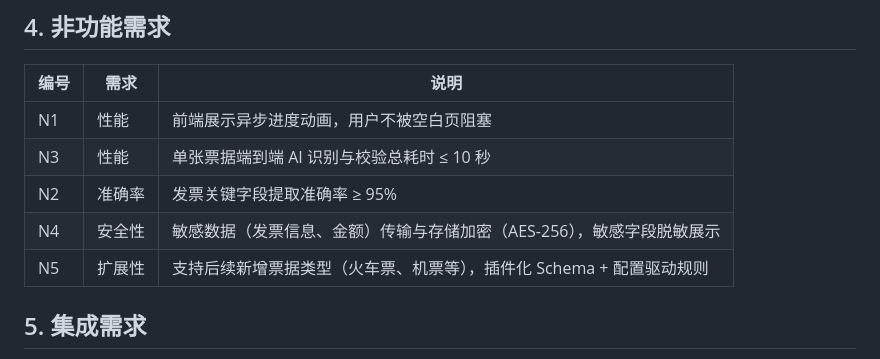
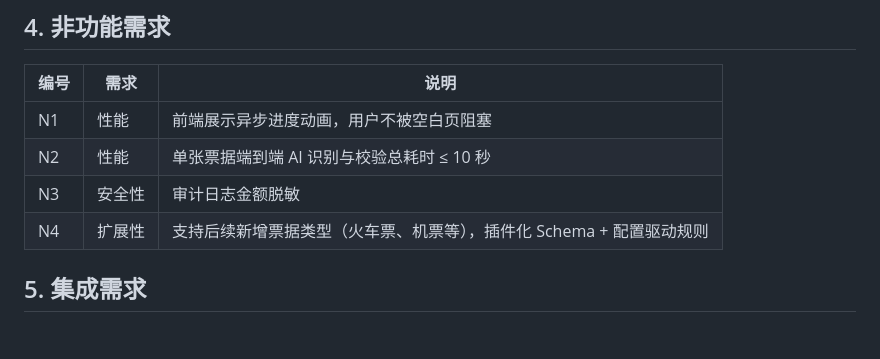
Before and after one commit to nickluo2026/OA-Reimbursement-AIAgent, a Markdown page: docs/requirement.md, the part around the change. Drawn GitHub-style; blank space fills up the shorter version.

Commit message:
docs: 调整非功能需求编号与实现状态（N1-N4）

```diff
--- a/docs/requirement.md
+++ b/docs/requirement.md
@@ -74,10 +74,9 @@
 | 编号 | 需求 | 说明 |
 |------|------|------|
 | N1 | 性能 | 前端展示异步进度动画，用户不被空白页阻塞 | ✅ 已实现
-| N3 | 性能 | 单张票据端到端 AI 识别与校验总耗时 ≤ 10 秒 | ✅ 可完成自动化验证
-| N2 | 准确率 | 发票关键字段提取准确率 ≥ 95% | ⚠️ 未量化
-| N4 | 安全性 | 敏感数据（发票信息、金额）传输与存储加密（AES-256），敏感字段脱敏展示 | ⚠️ 部分
-| N5 | 扩展性 | 支持后续新增票据类型（火车票、机票等），插件化 Schema + 配置驱动规则 | ✅ 已实现
+| N2 | 性能 | 单张票据端到端 AI 识别与校验总耗时 ≤ 10 秒 | ✅ 完成自动化验证
+| N3 | 安全性 | 审计日志金额脱敏| ✅ 已实现
+| N4 | 扩展性 | 支持后续新增票据类型（火车票、机票等），插件化 Schema + 配置驱动规则 | ✅ 已实现
 
 ## 5. 集成需求
 
```
